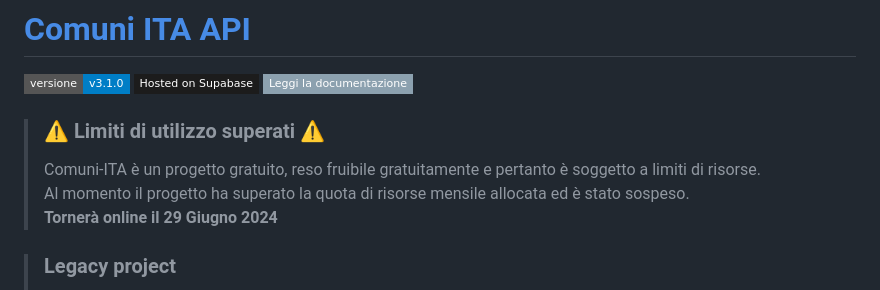
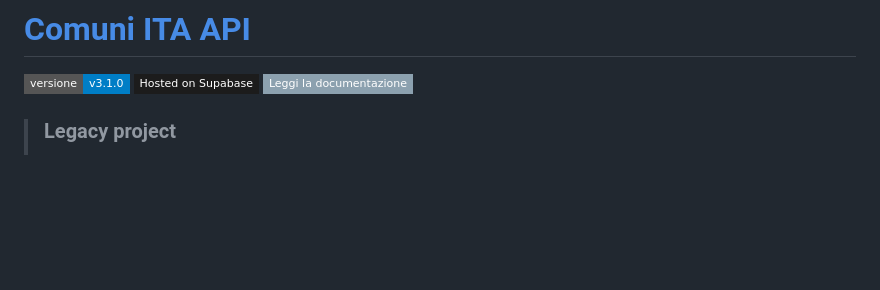
Before and after one commit to Samurai016/Comuni-ITA, a Markdown page: README.md, the part around the change. Drawn GitHub-style; badges without logos; blank space fills up the shorter version.

Commit message:
Rimosso avviso superamento limiti

```diff
--- a/README.md
+++ b/README.md
@@ -2,11 +2,6 @@
 ![Versione](https://img.shields.io/badge/versione-v3.1.0-%23007ec6?style=flat-square)
 [![Hosted on Supabase](https://img.shields.io/badge/Hosted%20on%20Supabase-passing?style=flat-square&logo=supabase&labelColor=1c1c1c&color=1c1c1c)](https://axqvoqvbfjpaamphztgd.functions.supabase.co)
 [![Leggi la documentazione](https://img.shields.io/badge/Leggi%20la%20documentazione-passing?style=flat-square&logo=Read%20the%20Docs&labelColor=8CA1AF&color=8CA1AF&logoColor=white)](https://comuni-ita.readme.io/)
-
-> ### ⚠️ Limiti di utilizzo superati ⚠️
-> Comuni-ITA è un progetto gratuito, reso fruibile gratuitamente e pertanto è soggetto a limiti di risorse.
-> Al momento il progetto ha superato la quota di risorse mensile allocata ed è stato sospeso.
-> **Tornerà online il 29 Giugno 2024**
 
 > ### Legacy project
 > Questa repository è la versione aggiornata della repository [Comuni-ITA-legacy](https://github.com/Samurai016/Comuni-ITA-legacy).
```
